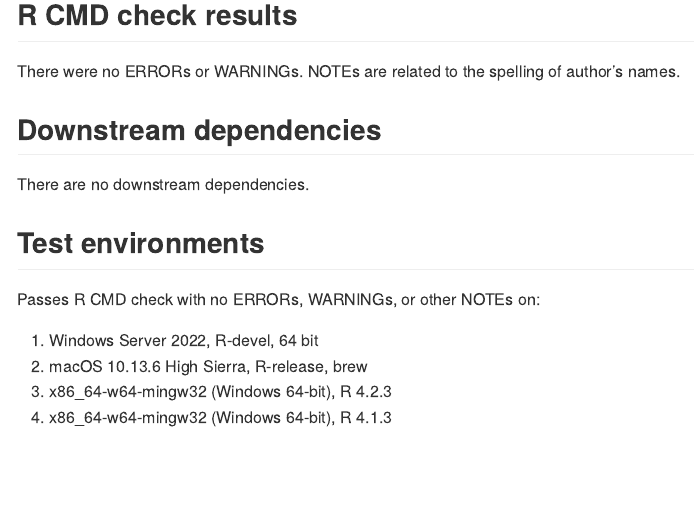
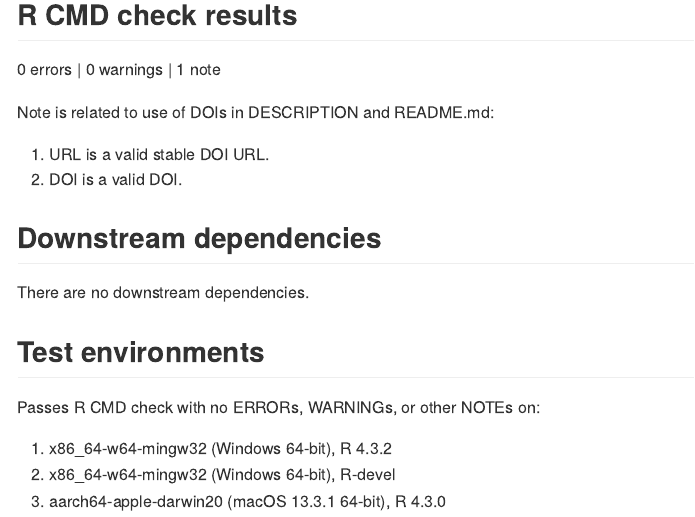
Before and after one commit to dbaranger/InteractionPoweR, an R Markdown document (cran-comments.Rmd): the page in a window 1100 px wide, from 140 px down before the commit and from 100 px down after it, so that both start at the same text. The pictures show the output file cran-comments.md that the author committed with the source, drawn offline in the style of GitHub.

Commit message:
Update site

```diff
--- a/cran-comments.Rmd
+++ b/cran-comments.Rmd
@@ -15,7 +15,12 @@ Updates to version 0.2.2. Adds additional functions `generate.interaction.cov.in
 
 ## R CMD check results
 
-There were no ERRORs or WARNINGs. NOTEs are related to the spelling of author's names.
+0 errors | 0 warnings | 1 note
+
+Note is related to use of DOIs in DESCRIPTION and README.md:
+
+1. URL is a valid stable DOI URL.
+2. DOI is a valid DOI.
 
 ## Downstream dependencies
 
@@ -25,7 +30,6 @@ There are no downstream dependencies.
 
 Passes R CMD check with no ERRORs, WARNINGs, or other NOTEs on:
 
-1. Windows Server 2022, R-devel, 64 bit
-2. macOS 10.13.6 High Sierra, R-release, brew
-3. x86_64-w64-mingw32 (Windows 64-bit), R 4.2.3
-4. x86_64-w64-mingw32 (Windows 64-bit), R 4.1.3
+1. x86_64-w64-mingw32 (Windows 64-bit), R 4.3.2
+2. x86_64-w64-mingw32 (Windows 64-bit), R-devel
+3. aarch64-apple-darwin20 (macOS 13.3.1 64-bit), R 4.3.0
```
Also changed, not shown: README.Rmd (+1 -1 lines), README.md, cran-comments.md, docs/deps/data-deps.txt, docs/pkgdown.yml, docs/search.json, cran-comments.Rmd (2 more changed lines), 107 other files.
